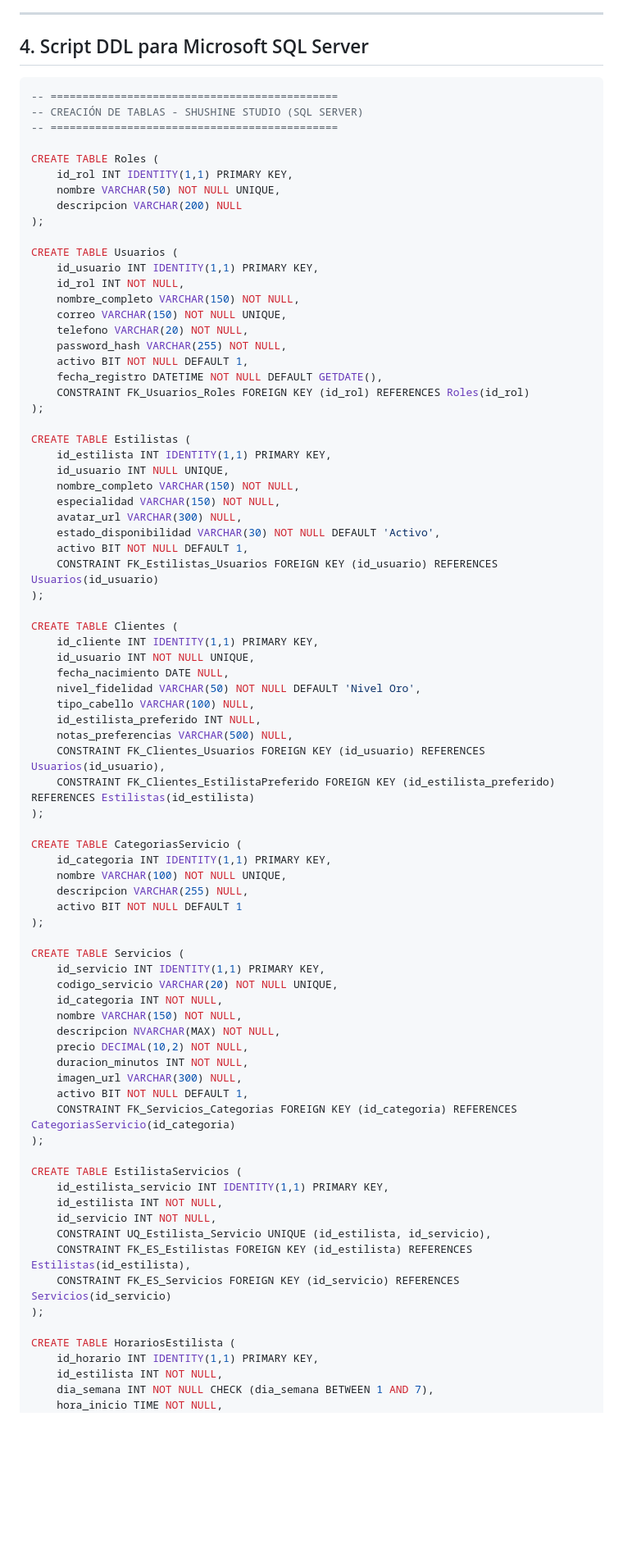
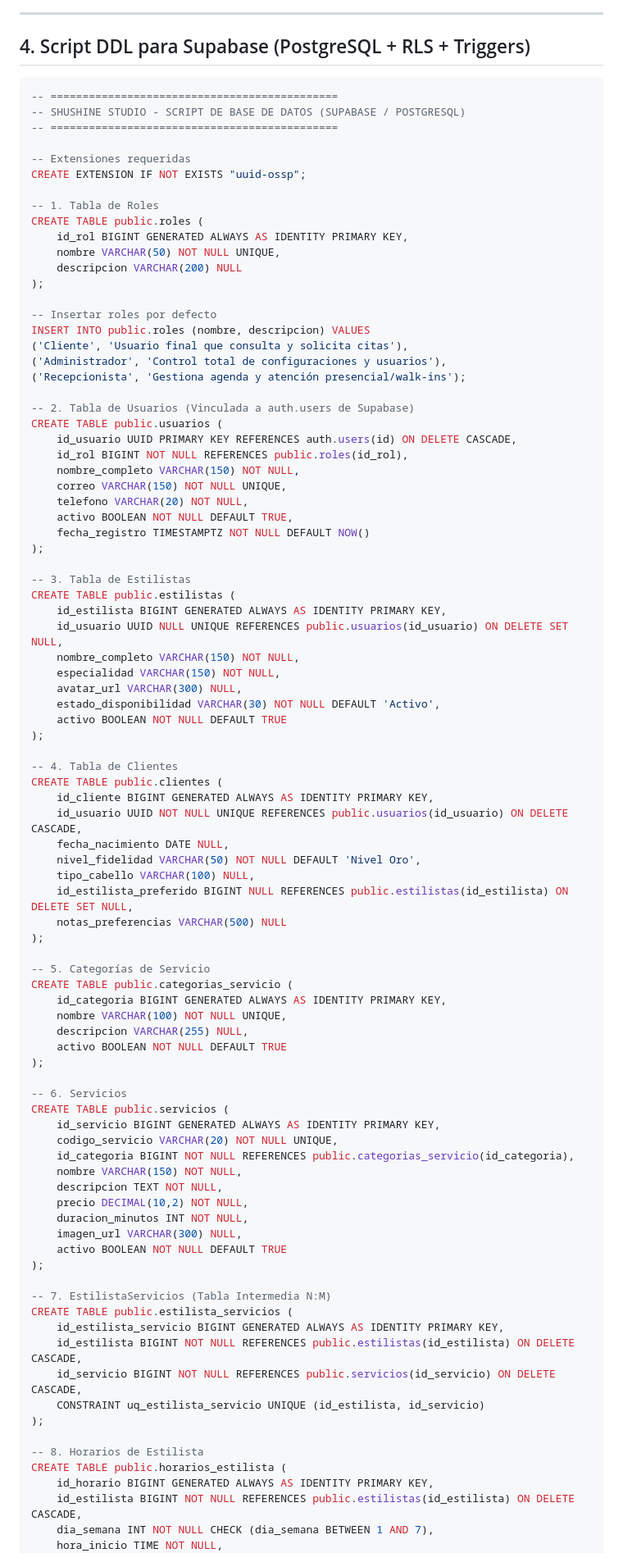
Before and after one commit to ald297/Shushine_Studio, a Markdown page: docs/DIAGRAMA_BASE_DE_DATOS.md, the part around one of its changes. Shown at 82% size. Rendered like a GitHub page; blank space fills up the shorter version.

````diff
--- a/docs/DIAGRAMA_BASE_DE_DATOS.md
+++ b/docs/DIAGRAMA_BASE_DE_DATOS.md
@@ -423,86 +420,95 @@ classDiagram
 
 ---
 
-## 4. Script DDL para Microsoft SQL Server
+## 4. Script DDL para Supabase (PostgreSQL + RLS + Triggers)
 
 ```sql
 -- =============================================
--- CREACIÓN DE TABLAS - SHUSHINE STUDIO (SQL SERVER)
+-- SHUSHINE STUDIO - SCRIPT DE BASE DE DATOS (SUPABASE / POSTGRESQL)
 -- =============================================
 
-CREATE TABLE Roles (
-    id_rol INT IDENTITY(1,1) PRIMARY KEY,
+-- Extensiones requeridas
+CREATE EXTENSION IF NOT EXISTS "uuid-ossp";
+
+-- 1. Tabla de Roles
+CREATE TABLE public.roles (
+    id_rol BIGINT GENERATED ALWAYS AS IDENTITY PRIMARY KEY,
     nombre VARCHAR(50) NOT NULL UNIQUE,
     descripcion VARCHAR(200) NULL
 );
 
-CREATE TABLE Usuarios (
-    id_usuario INT IDENTITY(1,1) PRIMARY KEY,
-    id_rol INT NOT NULL,
+-- Insertar roles por defecto
+INSERT INTO public.roles (nombre, descripcion) VALUES
+('Cliente', 'Usuario final que consulta y solicita citas'),
+('Administrador', 'Control total de configuraciones y usuarios'),
+('Recepcionista', 'Gestiona agenda y atención presencial/walk-ins');
+
+-- 2. Tabla de Usuarios (Vinculada a auth.users de Supabase)
+CREATE TABLE public.usuarios (
+    id_usuario UUID PRIMARY KEY REFERENCES auth.users(id) ON DELETE CASCADE,
+    id_rol BIGINT NOT NULL REFERENCES public.roles(id_rol),
     nombre_completo VARCHAR(150) NOT NULL,
     correo VARCHAR(150) NOT NULL UNIQUE,
     telefono VARCHAR(20) NOT NULL,
-    password_hash VARCHAR(255) NOT NULL,
-    activo BIT NOT NULL DEFAULT 1,
-    fecha_registro DATETIME NOT NULL DEFAULT GETDATE(),
-    CONSTRAINT FK_Usuarios_Roles FOREIGN KEY (id_rol) REFERENCES Roles(id_rol)
+    activo BOOLEAN NOT NULL DEFAULT TRUE,
+    fecha_registro TIMESTAMPTZ NOT NULL DEFAULT NOW()
 );
 
-CREATE TABLE Estilistas (
-    id_estilista INT IDENTITY(1,1) PRIMARY KEY,
-    id_usuario INT NULL UNIQUE,
+-- 3. Tabla de Estilistas
+CREATE TABLE public.estilistas (
+    id_estilista BIGINT GENERATED ALWAYS AS IDENTITY PRIMARY KEY,
+    id_usuario UUID NULL UNIQUE REFERENCES public.usuarios(id_usuario) ON DELETE SET NULL,
     nombre_completo VARCHAR(150) NOT NULL,
     especialidad VARCHAR(150) NOT NULL,
     avatar_url VARCHAR(300) NULL,
     estado_disponibilidad VARCHAR(30) NOT NULL DEFAULT 'Activo',
-    activo BIT NOT NULL DEFAULT 1,
-    CONSTRAINT FK_Estilistas_Usuarios FOREIGN KEY (id_usuario) REFERENCES Usuarios(id_usuario)
+    activo BOOLEAN NOT NULL DEFAULT TRUE
 );
 
-CREATE TABLE Clientes (
-    id_cliente INT IDENTITY(1,1) PRIMARY KEY,
-    id_usuario INT NOT NULL UNIQUE,
+-- 4. Tabla de Clientes
+CREATE TABLE public.clientes (
+    id_cliente BIGINT GENERATED ALWAYS AS IDENTITY PRIMARY KEY,
+    id_usuario UUID NOT NULL UNIQUE REFERENCES public.usuarios(id_usuario) ON DELETE CASCADE,
     fecha_nacimiento DATE NULL,
     nivel_fidelidad VARCHAR(50) NOT NULL DEFAULT 'Nivel Oro',
     tipo_cabello VARCHAR(100) NULL,
-    id_estilista_preferido INT NULL,
-    notas_preferencias VARCHAR(500) NULL,
-    CONSTRAINT FK_Clientes_Usuarios FOREIGN KEY (id_usuario) REFERENCES Usuarios(id_usuario),
-    CONSTRAINT FK_Clientes_EstilistaPreferido FOREIGN KEY (id_estilista_preferido) REFERENCES Estilistas(id_estilista)
+    id_estilista_preferido BIGINT NULL REFERENCES public.estilistas(id_estilista) ON DELETE SET NULL,
+    notas_preferencias VARCHAR(500) NULL
 );
 
-CREATE TABLE CategoriasServicio (
-    id_categoria INT IDENTITY(1,1) PRIMARY KEY,
+-- 5. Categorías de Servicio
+CREATE TABLE public.categorias_servicio (
+    id_categoria BIGINT GENERATED ALWAYS AS IDENTITY PRIMARY KEY,
     nombre VARCHAR(100) NOT NULL UNIQUE,
     descripcion VARCHAR(255) NULL,
-    activo BIT NOT NULL DEFAULT 1
+    activo BOOLEAN NOT NULL DEFAULT TRUE
 );
 
-CREATE TABLE Servicios (
-    id_servicio INT IDENTITY(1,1) PRIMARY KEY,
+-- 6. Servicios
+CREATE TABLE public.servicios (
+    id_servicio BIGINT GENERATED ALWAYS AS IDENTITY PRIMARY KEY,
     codigo_servicio VARCHAR(20) NOT NULL UNIQUE,
-    id_categoria INT NOT NULL,
+    id_categoria BIGINT NOT NULL REFERENCES public.categorias_servicio(id_categoria),
     nombre VARCHAR(150) NOT NULL,
-    descripcion NVARCHAR(MAX) NOT NULL,
+    descripcion TEXT NOT NULL,
     precio DECIMAL(10,2) NOT NULL,
     duracion_minutos INT NOT NULL,
     imagen_url VARCHAR(300) NULL,
-    activo BIT NOT NULL DEFAULT 1,
-    CONSTRAINT FK_Servicios_Categorias FOREIGN KEY (id_categoria) REFERENCES CategoriasServicio(id_categoria)
+    activo BOOLEAN NOT NULL DEFAULT TRUE
 );
 
-CREATE TABLE EstilistaServicios (
-    id_estilista_servicio INT IDENTITY(1,1) PRIMARY KEY,
-    id_estilista INT NOT NULL,
-    id_servicio INT NOT NULL,
-    CONSTRAINT UQ_Estilista_Servicio UNIQUE (id_estilista, id_servicio),
-    CONSTRAINT FK_ES_Estilistas FOREIGN KEY (id_estilista) REFERENCES Estilistas(id_estilista),
-    CONSTRAINT FK_ES_Servicios FOREIGN KEY (id_servicio) REFERENCES Servicios(id_servicio)
+-- 7. EstilistaServicios (Tabla Intermedia N:M)
+CREATE TABLE public.estilista_servicios (
+    id_estilista_servicio BIGINT GENERATED ALWAYS AS IDENTITY PRIMARY KEY,
+    id_estilista BIGINT NOT NULL REFERENCES public.estilistas(id_estilista) ON DELETE CASCADE,
+    id_servicio BIGINT NOT NULL REFERENCES public.servicios(id_servicio) ON DELETE CASCADE,
+    CONSTRAINT uq_estilista_servicio UNIQUE (id_estilista, id_servicio)
 );
 
-CREATE TABLE HorariosEstilista (
-    id_horario INT IDENTITY(1,1) PRIMARY KEY,
-    id_estilista INT NOT NULL,
+-- 8. Horarios de Estilista
+CREATE TABLE public.horarios_estilista (
+    id_horario BIGINT GENERATED ALWAYS AS IDENTITY PRIMARY KEY,
+    id_estilista BIGINT NOT NULL REFERENCES public.estilistas(id_estilista) ON DELETE CASCADE,
     dia_semana INT NOT NULL CHECK (dia_semana BETWEEN 1 AND 7),
     hora_inicio TIME NOT NULL,
     hora_fin TIME NOT NULL,
````
Also changed, not shown: other parts of docs/DIAGRAMA_BASE_DE_DATOS.md (+129 -74 lines).
